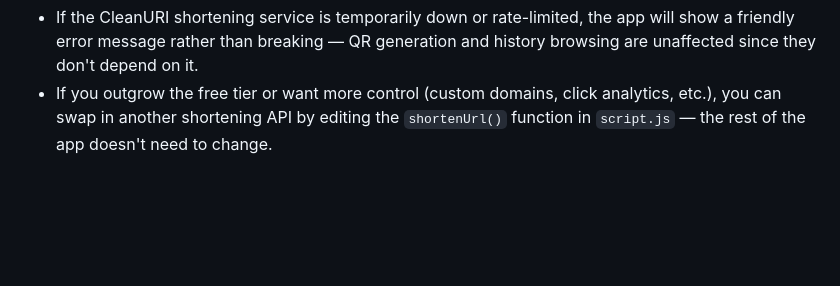
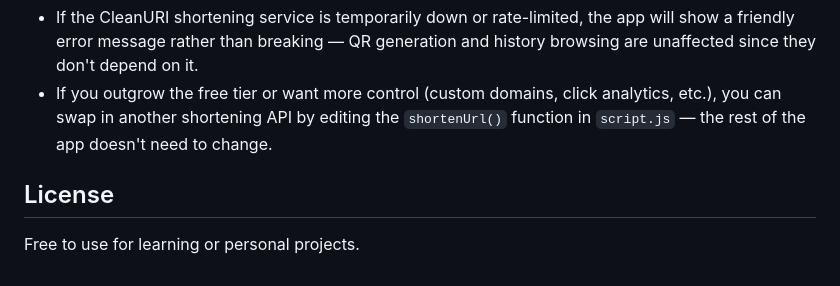
Before and after one commit to kaviya-ux/url-shortener-qr, a Markdown page: README.md, the part around the change. Drawn GitHub-style; blank space fills up the shorter version.

Commit message:
Add license section
Added license information for usage clarity.

```diff
--- a/README.md
+++ b/README.md
@@ -59,3 +59,6 @@ This project intentionally uses two APIs that require **no signup and no API key
 
 - If the CleanURI shortening service is temporarily down or rate-limited, the app will show a friendly error message rather than breaking — QR generation and history browsing are unaffected since they don't depend on it.
 - If you outgrow the free tier or want more control (custom domains, click analytics, etc.), you can swap in another shortening API by editing the `shortenUrl()` function in `script.js` — the rest of the app doesn't need to change.
+
+## License
+Free to use for learning or personal projects.
```
